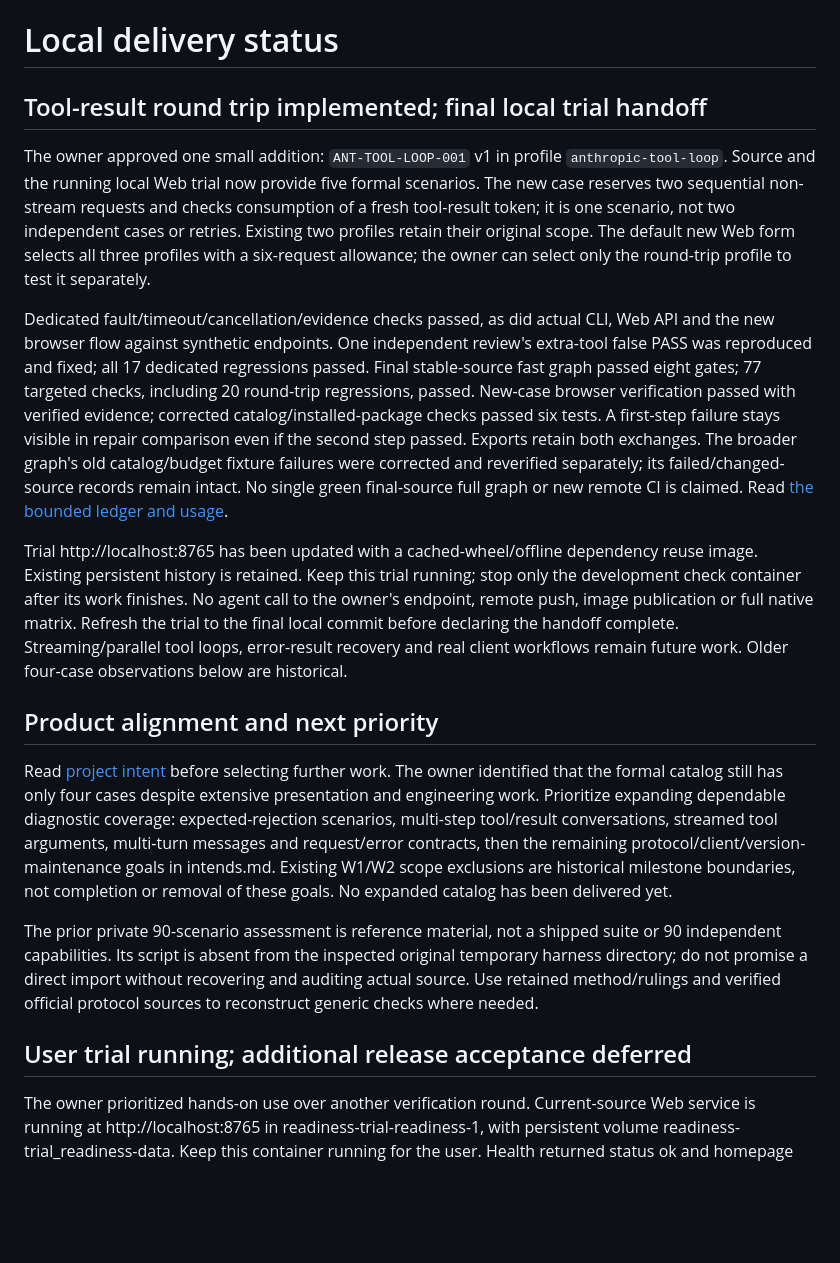
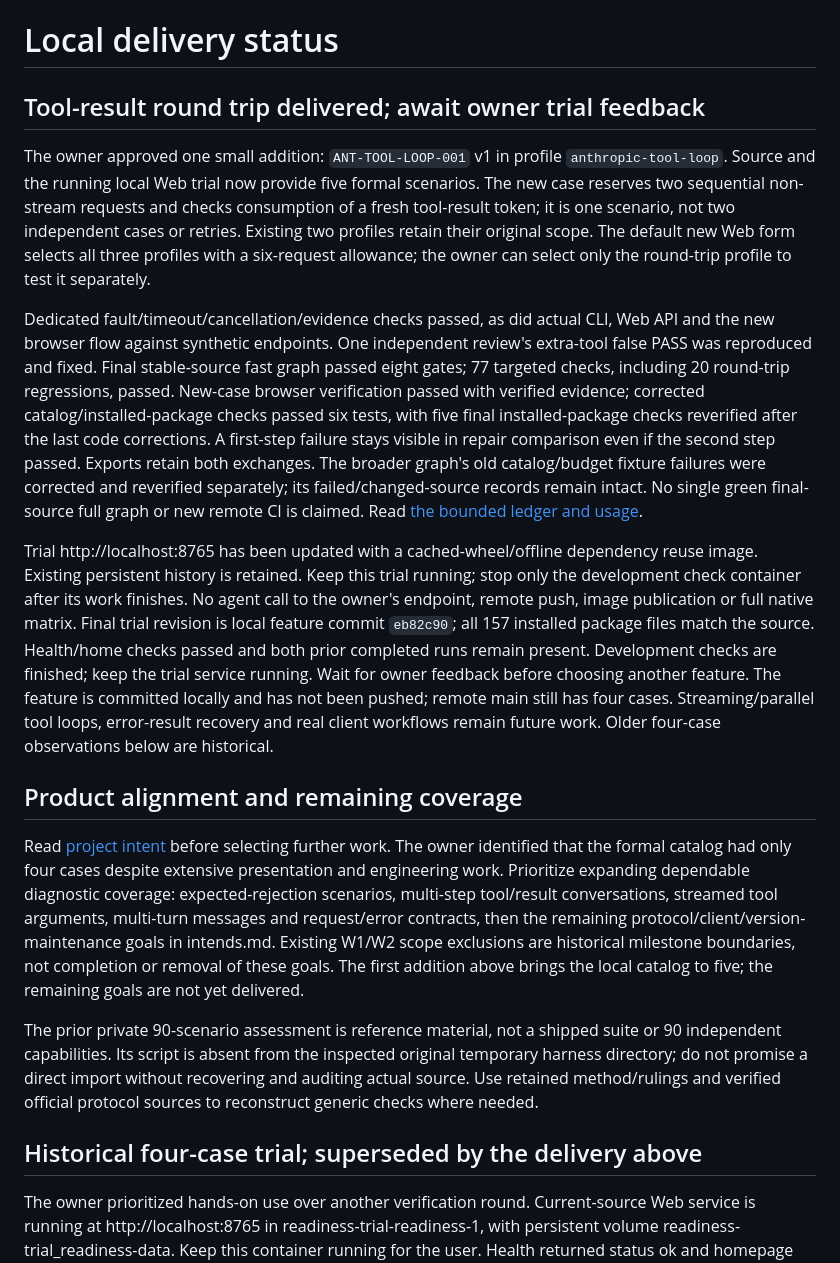
Before and after one commit to sleetdrop/anthropic-readiness, a Markdown page: docs/CONTINUE.md, the part around the change. Rendered like a GitHub page; blank space fills up the shorter version.

```diff
--- a/docs/CONTINUE.md
+++ b/docs/CONTINUE.md
@@ -1,6 +1,6 @@
 # Local delivery status
 
-## Tool-result round trip implemented; final local trial handoff
+## Tool-result round trip delivered; await owner trial feedback
 
 The owner approved one small addition: `ANT-TOOL-LOOP-001` v1 in profile
 `anthropic-tool-loop`. Source and the running local Web trial now provide five
@@ -12,11 +12,11 @@ the owner can select only the round-trip profile to test it separately.
 
 Dedicated fault/timeout/cancellation/evidence checks passed, as did actual CLI,
 Web API and the new browser flow against synthetic endpoints. One independent
-review's extra-tool false PASS was reproduced and fixed; all 17 dedicated
-regressions passed. Final stable-source fast graph passed eight gates; 77 targeted
+review's extra-tool false PASS was reproduced and fixed. Final stable-source fast graph passed eight gates; 77 targeted
 checks, including 20 round-trip regressions, passed. New-case browser verification
 passed with verified evidence; corrected catalog/installed-package checks passed
-six tests. A first-step failure stays visible in repair comparison even if the
+six tests, with five final installed-package checks reverified after the last
+code corrections. A first-step failure stays visible in repair comparison even if the
 second step passed. Exports retain both exchanges.
 The broader graph's old catalog/budget fixture failures were corrected and
 reverified separately; its failed/changed-source records remain intact. No single
@@ -27,20 +27,25 @@ Trial http://localhost:8765 has been updated with a cached-wheel/offline depende
 reuse image. Existing persistent history is retained. Keep this trial running;
 stop only the development check container after its work finishes. No agent call
 to the owner's endpoint, remote push, image publication or full native matrix.
-Refresh the trial to the final local commit before declaring the handoff complete.
+Final trial revision is local feature commit `eb82c90`; all 157 installed package
+files match the source. Health/home checks passed and both prior completed runs
+remain present. Development checks are finished; keep the trial service running.
+Wait for owner feedback before choosing another feature. The feature is committed
+locally and has not been pushed; remote main still has four cases.
 Streaming/parallel tool loops, error-result recovery and real client workflows
 remain future work. Older four-case observations below are historical.
 
-## Product alignment and next priority
+## Product alignment and remaining coverage
 
 Read [project intent](../intends.md) before selecting further work. The owner
-identified that the formal catalog still has only four cases despite extensive
+identified that the formal catalog had only four cases despite extensive
 presentation and engineering work. Prioritize expanding dependable diagnostic
 coverage: expected-rejection scenarios, multi-step tool/result conversations,
 streamed tool arguments, multi-turn messages and request/error contracts, then
 the remaining protocol/client/version-maintenance goals in intends.md. Existing
 W1/W2 scope exclusions are historical milestone boundaries, not completion or
-removal of these goals. No expanded catalog has been delivered yet.
+removal of these goals. The first addition above brings the local catalog to five;
+the remaining goals are not yet delivered.
 
 The prior private 90-scenario assessment is reference material, not a shipped
 suite or 90 independent capabilities. Its script is absent from the inspected
@@ -48,7 +53,7 @@ original temporary harness directory; do not promise a direct import without
 recovering and auditing actual source. Use retained method/rulings and verified
 official protocol sources to reconstruct generic checks where needed.
 
-## User trial running; additional release acceptance deferred
+## Historical four-case trial; superseded by the delivery above
 
 The owner prioritized hands-on use over another verification round. Current-source
 Web service is running at http://localhost:8765 in readiness-trial-readiness-1,
```
Also changed, not shown: docs/harness/progress.md (+13 -0 lines), docs/harness/tool-loop-ledger.md (+6 -1 lines).
